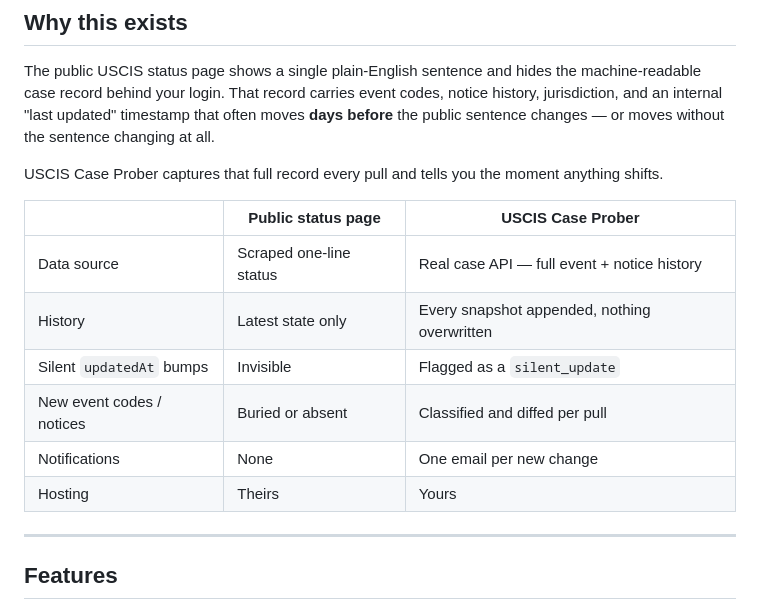
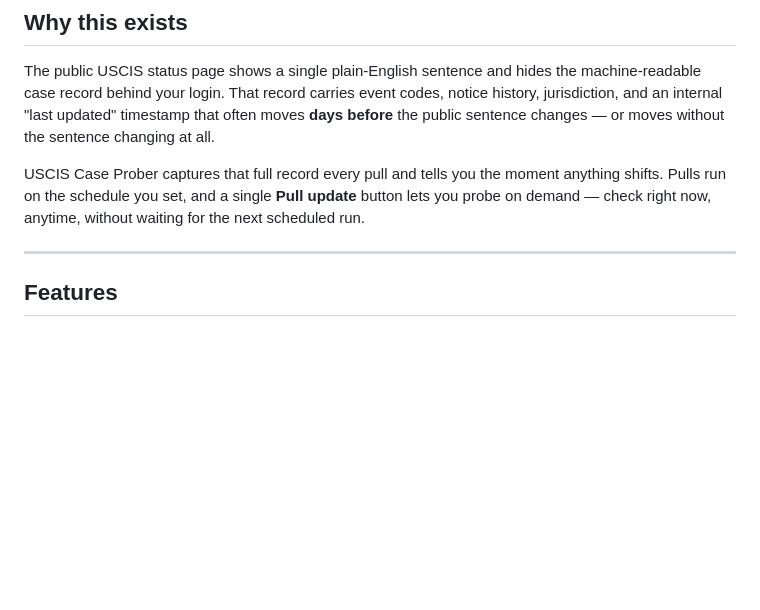
Before and after one commit to TheoLong/uscis-prober, a Markdown page: README.md, the part around the change. Rendered like a GitHub page; blank space fills up the shorter version.

Commit message:
README: drop comparison table, note on-demand Pull update button
'Why this exists' now calls out that beyond the schedule, a single Pull
update button probes on demand at any time. Removed the public-page vs.
Prober comparison table.

```diff
--- a/README.md
+++ b/README.md
@@ -22,16 +22,9 @@ carries event codes, notice history, jurisdiction, and an internal
 sentence changes — or moves without the sentence changing at all.
 
 USCIS Case Prober captures that full record every pull and tells you the
-moment anything shifts.
-
-| | Public status page | USCIS Case Prober |
-|---|---|---|
-| Data source | Scraped one-line status | Real case API — full event + notice history |
-| History | Latest state only | Every snapshot appended, nothing overwritten |
-| Silent `updatedAt` bumps | Invisible | Flagged as a `silent_update` |
-| New event codes / notices | Buried or absent | Classified and diffed per pull |
-| Notifications | None | One email per new change |
-| Hosting | Theirs | Yours |
+moment anything shifts. Pulls run on the schedule you set, and a single
+**Pull update** button lets you probe on demand — check right now,
+anytime, without waiting for the next scheduled run.
 
 ---
 
```
